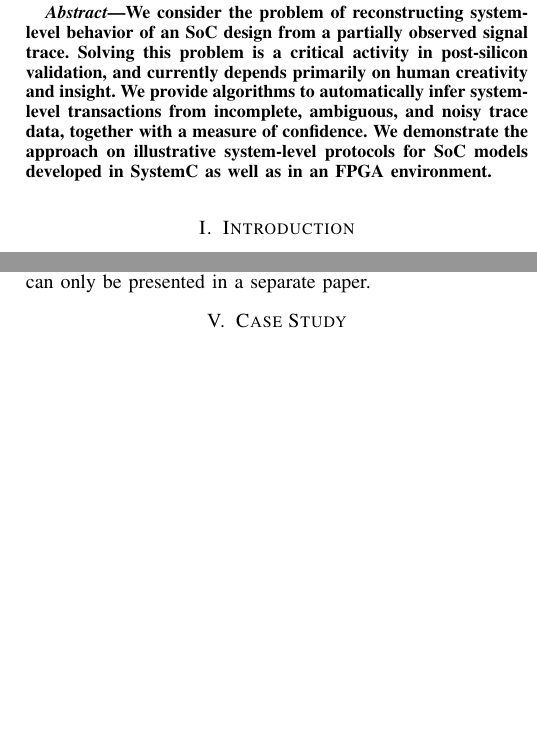
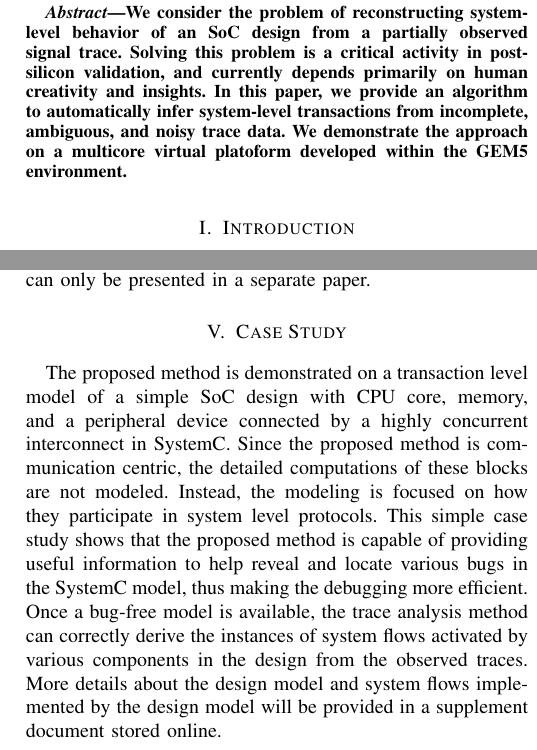
Before and after one commit to cao2/paper, a LaTeX paper (paper.tex): two parts of the columns of pages 1 and 4 of 6 before the commit and two parts of the columns of pages 1 and 4 of 7 after it, joined at a grey line, cut so that both start at the same text, the shorter picture padded with empty space. Compiled offline with pdfLaTeX.

Commit message:
updated abstract
the end of introduction is also updated.

Added a paragraph at the beginning of section V to mention the previous
case study.

```diff
--- a/paper.tex
+++ b/paper.tex
@@ -34,12 +34,12 @@ We consider the problem of reconstructing system-level
 behavior of an SoC design from a partially observed signal
 trace.  Solving this problem is a critical activity in
 post-silicon validation, and currently depends primarily on
-human creativity and insight.  We provide algorithms to
+human creativity and insights.  In this paper, we provide an algorithm to
 automatically infer system-level transactions from
-incomplete, ambiguous, and noisy trace data, together with a
-measure of confidence.  We demonstrate the approach on
-illustrative system-level protocols for SoC models developed
-in SystemC as well as in an FPGA environment.
+incomplete, ambiguous, and noisy trace data.
+% together with a measure of confidence.
+We demonstrate the approach on a multicore virtual platoform
+developed within the GEM5 environment.
 \end{abstract}
 
 \section{Introduction}
@@ -691,6 +689,9 @@ Alternatively, if all derived execution scenarios seem to be plausible, the impl
 %
 \section{Case Study}
 
+The proposed method is demonstrated on a transaction level model of a simple SoC design with CPU core, memory, and a peripheral device connected by a highly concurrent interconnect in SystemC.  Since the proposed method is communication centric, the detailed computations of these blocks are not modeled.  Instead, the modeling is focused on how they participate in system level protocols.  This simple case study shows that the proposed method is capable of providing useful information to help reveal and locate various bugs in the SystemC model, thus making the debugging more efficient.  Once a bug-free model is available, the trace analysis method can correctly derive the instances of system flows activated by various components in the design from the observed traces.  More details about the design model and system flows implemented by the design model will be provided in a supplement document stored online.
+
+
 \begin{figure}
 \centerline{
 \includegraphics[width=3.3in]{figures/Fig4.png}}
```
Also changed, not shown: paper.pdf, paper.tex (8 more changed lines), 1 other file.
